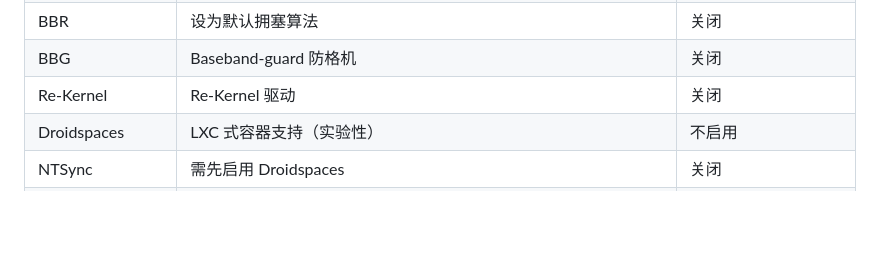
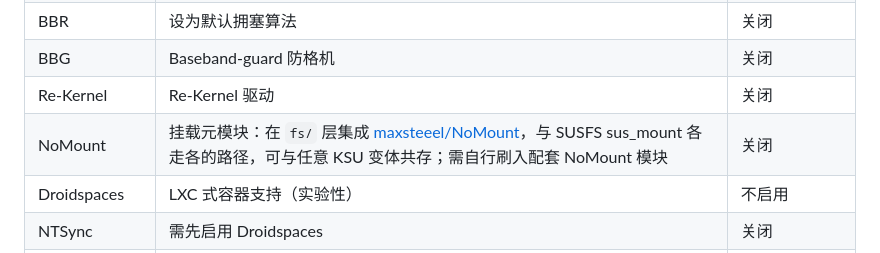
Before and after one commit to Lokitla/GKI_SUKISU_SUSFS_for_Lokita, a Markdown page: README.md, the part around the change. Drawn GitHub-style; blank space fills up the shorter version.

Commit message:
docs: 功能特性表补 NoMount 一行（中英） 上游 27e129e 在 README 里说明了 NoMount，本地移植该功能时漏了文档， 补上：fs/ 层挂载元模块，与 SUSFS sus_mount 各走各路径，默认关闭

```diff
--- a/README.md
+++ b/README.md
@@ -63,6 +63,7 @@ GitHub Actions 与本地 `build.py` 共用这一份 45 阶段脚本，不存在
 | BBR | 设为默认拥塞算法 | 关闭 |
 | BBG | Baseband-guard 防格机 | 关闭 |
 | Re-Kernel | Re-Kernel 驱动 | 关闭 |
+| NoMount | 挂载元模块：在 `fs/` 层集成 [maxsteeel/NoMount](https://github.com/maxsteeel/nomount)，与 SUSFS sus_mount 各走各的路径，可与任意 KSU 变体共存；需自行刷入配套 NoMount 模块 | 关闭 |
 | Droidspaces | LXC 式容器支持（实验性） | 不启用 |
 | NTSync | 需先启用 Droidspaces | 关闭 |
 | CVE-2026-43499 | rtmutex 修复链 | 关闭 |
```
